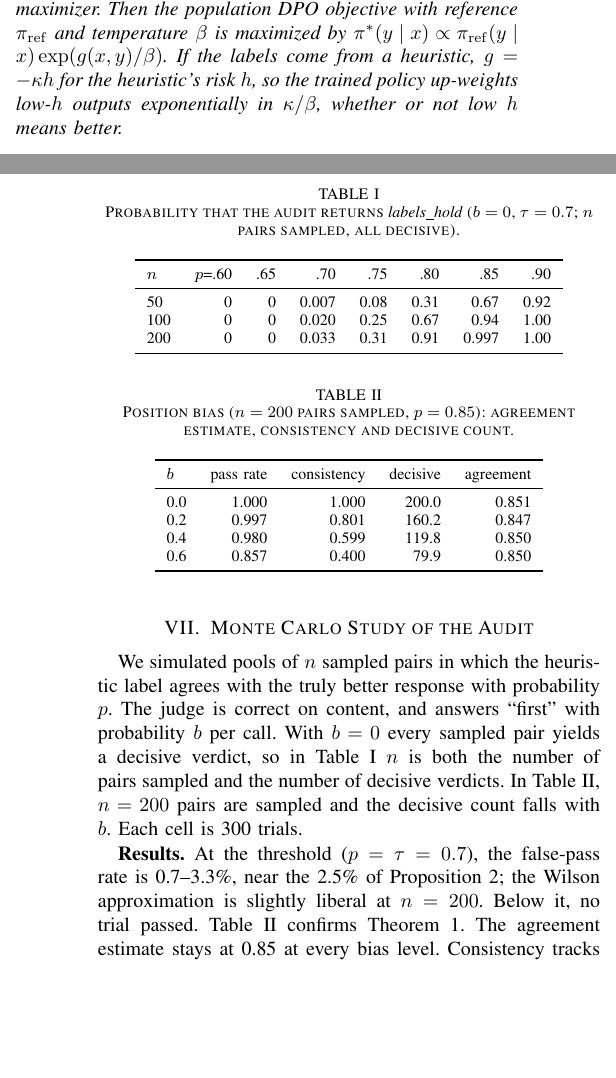
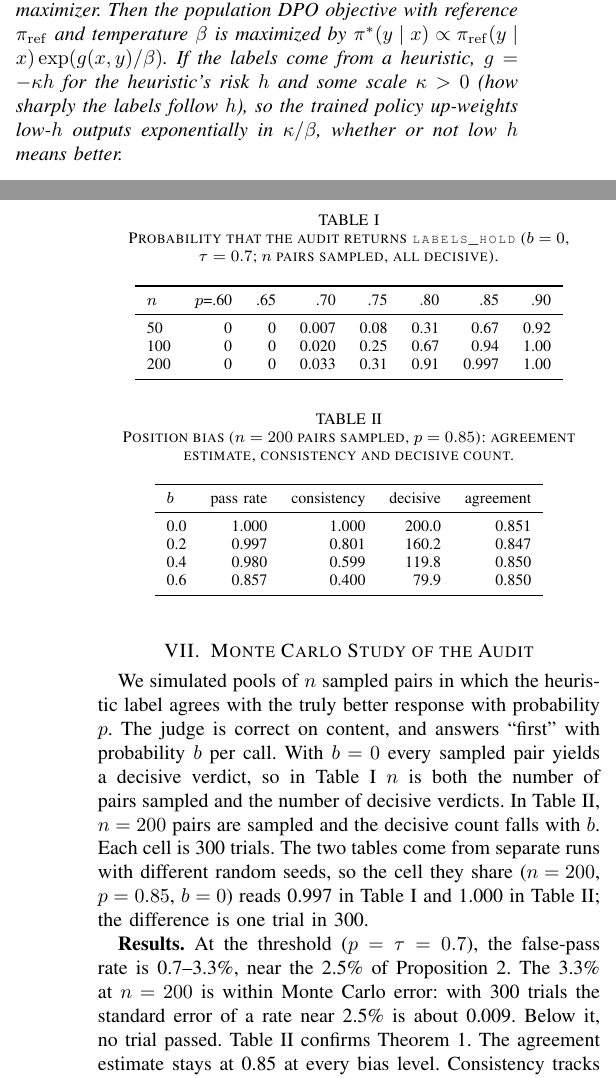
Before and after one commit to rajatarun/TrainWeave, a LaTeX paper (paper/p4_preference_audit/paper.tex): two parts of the columns of pages 1 and 3 of 3, joined at a grey line, cut so that both start at the same text, the shorter picture padded with empty space. Compiled offline with pdfLaTeX.

Commit message:
paper: apply v2 proofreading fixes
Acronyms, reference pages, wording and consistency fixes from the v2
proofread; no results changed.

```diff
--- a/paper/p4_preference_audit/paper.tex
+++ b/paper/p4_preference_audit/paper.tex
@@ -44,7 +44,7 @@ DPO~\cite{rafailov2023} optimizes a policy directly from pairwise preferences un
 
 \section{What DPO on Heuristic Labels Learns}\label{sec:dpo}
 \begin{proposition}[DPO learns the labeling function]\label{prop:dpo}
-Suppose the preference data satisfy $\Pr(y_1\succ y_2\mid x)=\sigma(g(x,y_1)-g(x,y_2))$ for a function $g$, and the policy class contains the maximizer. Then the population DPO objective with reference $\pi_{\mathrm{ref}}$ and temperature $\beta$ is maximized by $\pi^*(y\mid x)\propto\pi_{\mathrm{ref}}(y\mid x)\exp(g(x,y)/\beta)$. If the labels come from a heuristic, $g=-\kappa h$ for the heuristic's risk $h$, so the trained policy up-weights low-$h$ outputs exponentially in $\kappa/\beta$, whether or not low $h$ means better.
+Suppose the preference data satisfy $\Pr(y_1\succ y_2\mid x)=\sigma(g(x,y_1)-g(x,y_2))$ for a function $g$, and the policy class contains the maximizer. Then the population DPO objective with reference $\pi_{\mathrm{ref}}$ and temperature $\beta$ is maximized by $\pi^*(y\mid x)\propto\pi_{\mathrm{ref}}(y\mid x)\exp(g(x,y)/\beta)$. If the labels come from a heuristic, $g=-\kappa h$ for the heuristic's risk $h$ and some scale $\kappa>0$ (how sharply the labels follow $h$), so the trained policy up-weights low-$h$ outputs exponentially in $\kappa/\beta$, whether or not low $h$ means better.
 \end{proposition}
 \begin{proof}
 Rafailov et al.~\cite{rafailov2023} show that the DPO loss equals the Bradley--Terry negative log-likelihood of the implicit reward $\hat r(x,y)=\beta\log(\pi(y\mid x)/\pi_{\mathrm{ref}}(y\mid x))$. Under the stated preference model, the population likelihood is maximized when the reward differences match those of $g$, i.e.\ $\hat r=g+c(x)$, since Bradley--Terry rewards are identified up to a per-prompt constant. Solving $\beta\log(\pi/\pi_{\mathrm{ref}})=g+c(x)$ for $\pi$ and normalizing gives $\pi^*$. With deterministic heuristic labels ($\Pr=\mathbb 1[h(y_1)<h(y_2)]$), the model is the $\kappa\to\infty$ limit, and $\pi^*$ concentrates on the minimizers of $h$ in $\pi_{\mathrm{ref}}$'s support.
@@ -107,11 +107,11 @@ The orchestrator accepts \texttt{objective: dpo} only with a reference to an aud
 \textbf{Judge choice.} Sonnet 4.6 is the strongest model available in our deployment. It is stronger than the Haiku 4.5 that writes the drafts of the content-drafting team whose pairs we audit. Pairs from steps that Sonnet 4.6 itself generates are audited with DeepSeek V3.2 instead, a different model family, so no model grades its own outputs.
 
 \section{Monte Carlo Study of the Audit}\label{sec:mc}
-We simulated pools of $n$ sampled pairs in which the heuristic label agrees with the truly better response with probability $p$. The judge is correct on content, and answers ``first'' with probability $b$ per call. With $b=0$ every sampled pair yields a decisive verdict, so in Table~\ref{tab:power} $n$ is both the number of pairs sampled and the number of decisive verdicts. In Table~\ref{tab:bias}, $n=200$ pairs are sampled and the decisive count falls with $b$. Each cell is 300 trials.
+We simulated pools of $n$ sampled pairs in which the heuristic label agrees with the truly better response with probability $p$. The judge is correct on content, and answers ``first'' with probability $b$ per call. With $b=0$ every sampled pair yields a decisive verdict, so in Table~\ref{tab:power} $n$ is both the number of pairs sampled and the number of decisive verdicts. In Table~\ref{tab:bias}, $n=200$ pairs are sampled and the decisive count falls with $b$. Each cell is 300 trials. The two tables come from separate runs with different random seeds, so the cell they share ($n=200$, $p=0.85$, $b=0$) reads 0.997 in Table~\ref{tab:power} and 1.000 in Table~\ref{tab:bias}; the difference is one trial in 300.
 
 \begin{table}[t]
 \centering
-\caption{Probability that the audit returns \emph{labels\_hold} ($b=0$, $\tau=0.7$; $n$ pairs sampled, all decisive).}
+\caption{Probability that the audit returns \texttt{labels\_hold} ($b=0$, $\tau=0.7$; $n$ pairs sampled, all decisive).}
 \label{tab:power}
 \begin{tabular}{lrrrrrrr}
 \toprule
@@ -140,7 +140,7 @@ $b$ & pass rate & consistency & decisive & agreement\\
 \end{tabular}
 \end{table}
 
-\textbf{Results.} At the threshold ($p=\tau=0.7$), the false-pass rate is 0.7--3.3\%, near the 2.5\% of Proposition~\ref{prop:falsepass}; the Wilson approximation is slightly liberal at $n=200$. Below it, no trial passed. Table~\ref{tab:bias} confirms Theorem~\ref{thm:swap}. The agreement estimate stays at 0.85 at every bias level. Consistency tracks $1-b$ exactly, and the decisive count falls as $200(1-b)$. The pass rate drops only because fewer decisive verdicts widen the interval. A biased judge makes the audit more \emph{conservative}, never wrong.
+\textbf{Results.} At the threshold ($p=\tau=0.7$), the false-pass rate is 0.7--3.3\%, near the 2.5\% of Proposition~\ref{prop:falsepass}. The 3.3\% at $n=200$ is within Monte Carlo error: with 300 trials the standard error of a rate near 2.5\% is about 0.009. Below it, no trial passed. Table~\ref{tab:bias} confirms Theorem~\ref{thm:swap}. The agreement estimate stays at 0.85 at every bias level. Consistency tracks $1-b$ exactly, and the decisive count falls as $200(1-b)$. The pass rate drops only because fewer decisive verdicts widen the interval. A biased judge makes the audit more \emph{conservative}, never wrong.
 
 \section{Future Work}
 The method is ready to run on the pipeline's collected pairs. We plan three steps. (1) Audit the collected pairs, using Sonnet 4.6 for writer and editor steps and DeepSeek V3.2 for planning steps, and report agreement, its interval, and agreement by heuristic delta. (2) If the labels hold, train DPO on the verified pairs and apply the reliability protocol on held-out prompts. (3) If they do not hold, report that finding: a lexical gate is not a preference signal, which answers the question that motivates this work. All code paths are implemented and tested offline.
@@ -149,6 +149,6 @@ The method is ready to run on the pipeline's collected pairs. We plan three step
 Theorem~\ref{thm:swap} models position bias as content-independent. A judge whose bias depends on content (e.g., favoring the longer response) is not covered. Filtering to judge-agreed pairs trains on the intersection of heuristic and judge preferences, a selection that may itself be biased toward pairs that are easy for the judge.
 
 \section{Conclusion}
-Heuristic preference labels encode the heuristic, and DPO will faithfully learn it. A position-swapped judge measures agreement without position bias, and an interval-based rule refuses labels that are not clearly better than chance at the threshold. The loop now trains only on labels that pass, and it will say whether training helped.
+Heuristic preference labels encode the heuristic, and DPO will faithfully learn it. A position-swapped judge measures agreement without position bias, and an interval-based rule refuses labels that are not clearly better than chance at the threshold. The loop now trains only on labels that pass, and the reliability protocol will say whether training helped.
 
 \begin{thebibliography}{99}
```
Also changed, not shown: paper/p4_preference_audit/paper.pdf, paper/p4_preference_audit/paper.tex (14 more changed lines).
